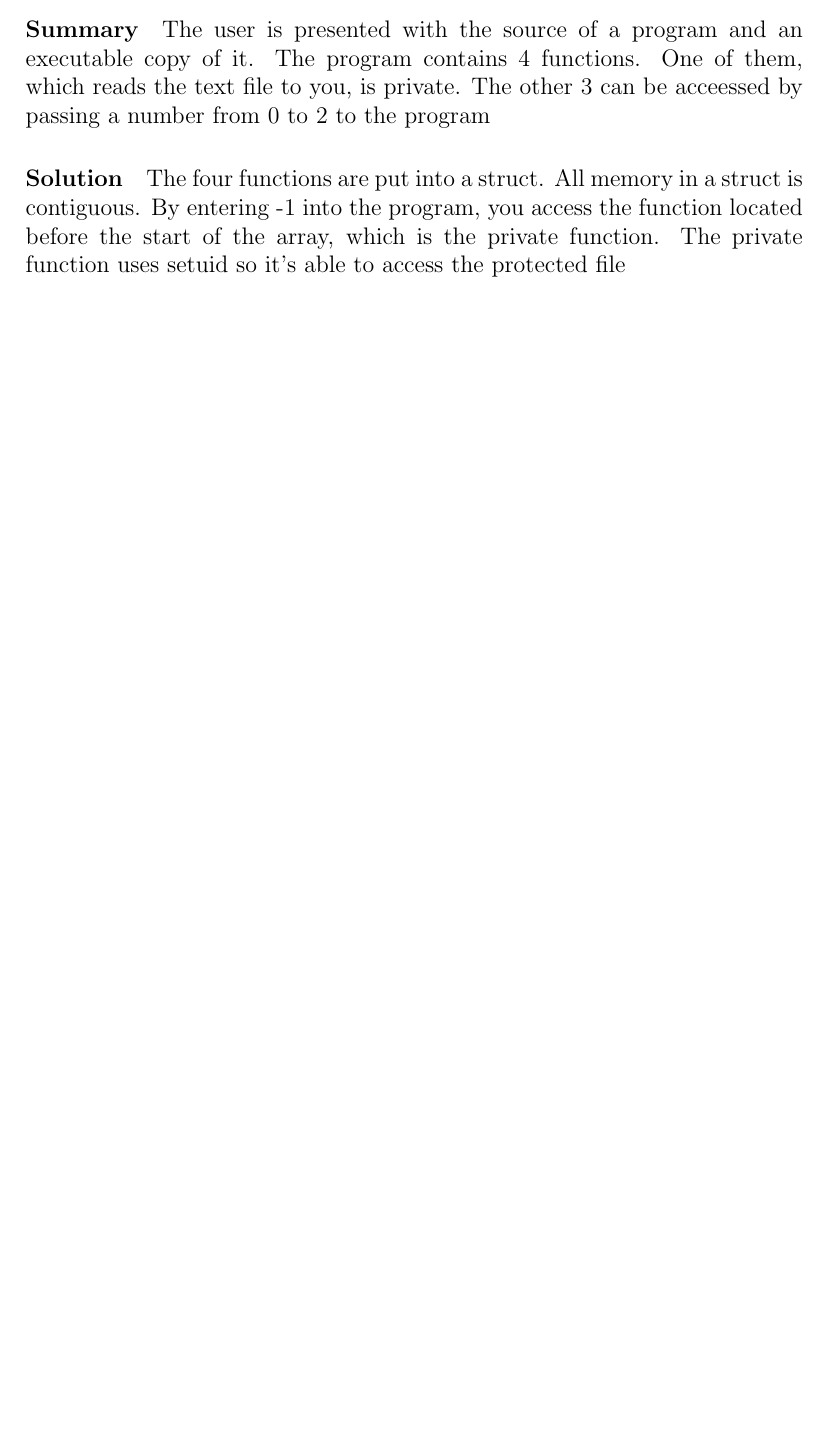
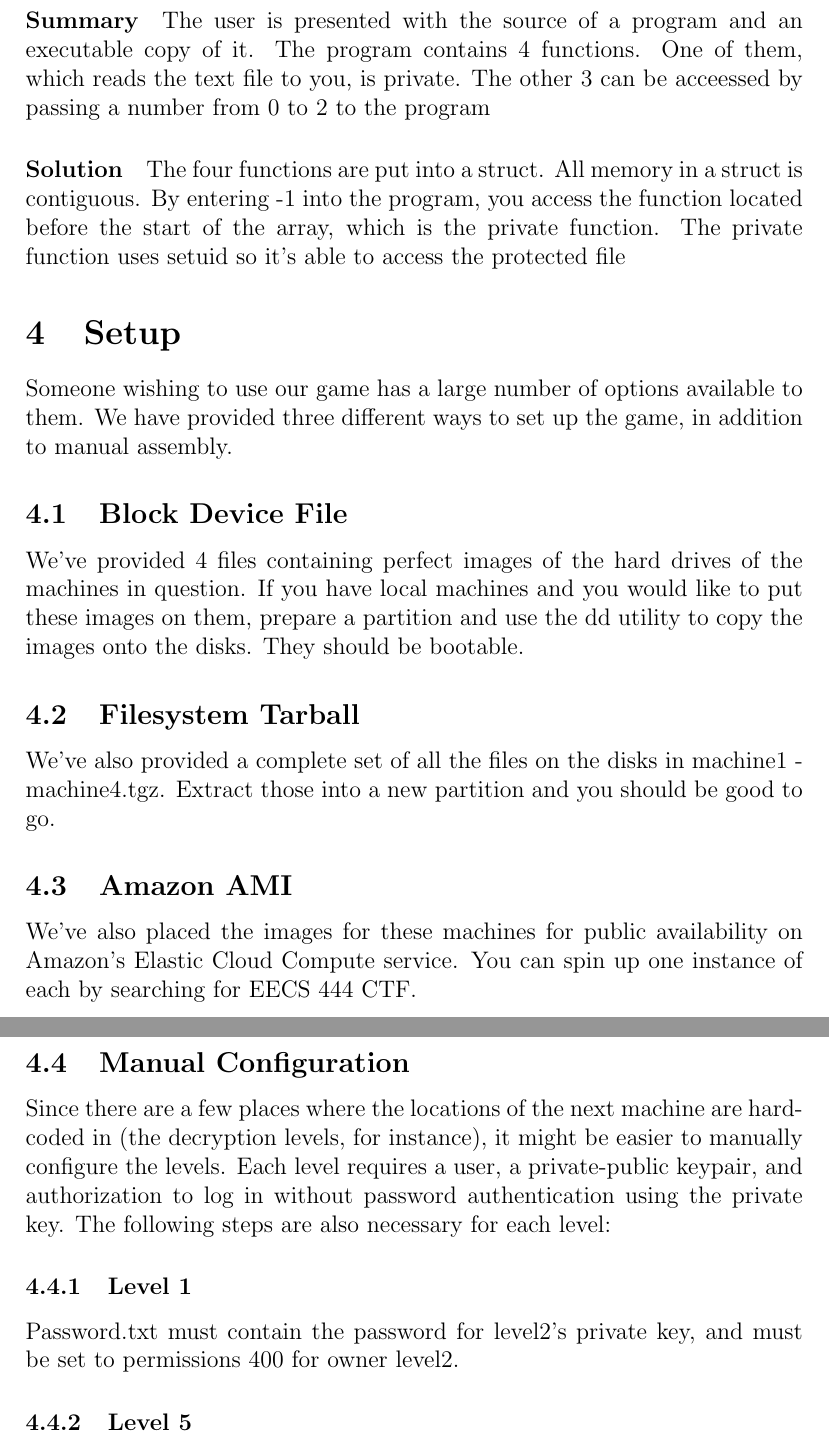
Before and after one commit to nat-henderson/one-man-ctf, a LaTeX document (report/ctf.tex): part of page 5 of 5 before the commit and two parts of pages 6 and 7 of 7 after it, the two joined at a grey line, cut so that both start at the same text, the shorter picture padded with empty space. Compiled offline with pdfLaTeX.

Commit message:
setup steps
Signed-off-by: Nathan McKinley <ndm25@case.edu>

```diff
--- a/report/ctf.tex
+++ b/report/ctf.tex
@@ -111,4 +111,17 @@ a number from 0 to 2 to the program
 struct is contiguous. By entering -1 into the program, you access the function
 located before the start of the array, which is the private function. The
 private function uses setuid so it's able to access the protected file
+\section{Setup}
+Someone wishing to use our game has a large number of options available to them.  We have provided three different ways to set up the game, in addition to manual assembly.
+\subsection{Block Device File}
+We've provided 4 files containing perfect images of the hard drives of the machines in question.  If you have local machines and you would like to put these images on them, prepare a partition and use the dd utility to copy the images onto the disks.  They should be bootable.
+\subsection{Filesystem Tarball}
+We've also provided a complete set of all the files on the disks in machine1 - machine4.tgz.  Extract those into a new partition and you should be good to go.
+\subsection{Amazon AMI}
+We've also placed the images for these machines for public availability on Amazon's Elastic Cloud Compute service.  You can spin up one instance of each by searching for EECS 444 CTF.
+\subsection{Manual Configuration}
+Since there are a few places where the locations of the next machine are hard-coded in (the decryption levels, for instance), it might be easier to manually configure the levels.  Each level requires a user, a private-public keypair, and authorization to log in without password authentication using the private key.  The following steps are also necessary for each level:
+\subsubsection{Level 1}
+Password.txt must contain the password for level2's private key, and must be set to permissions 400 for owner level2.
+\subsubsection{Level 5}
 \end{document}
```
Also changed, not shown: report/ctf.pdf (added), report/ctf.tex (12 more changed lines), 3 other files.
